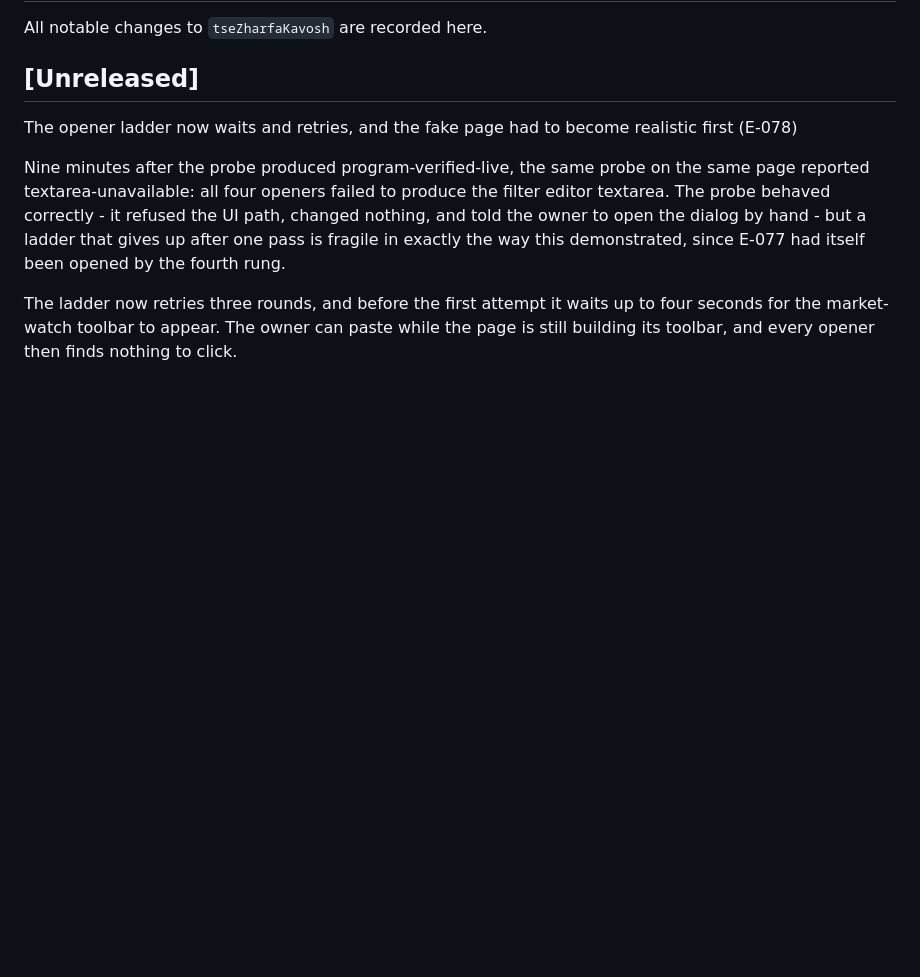
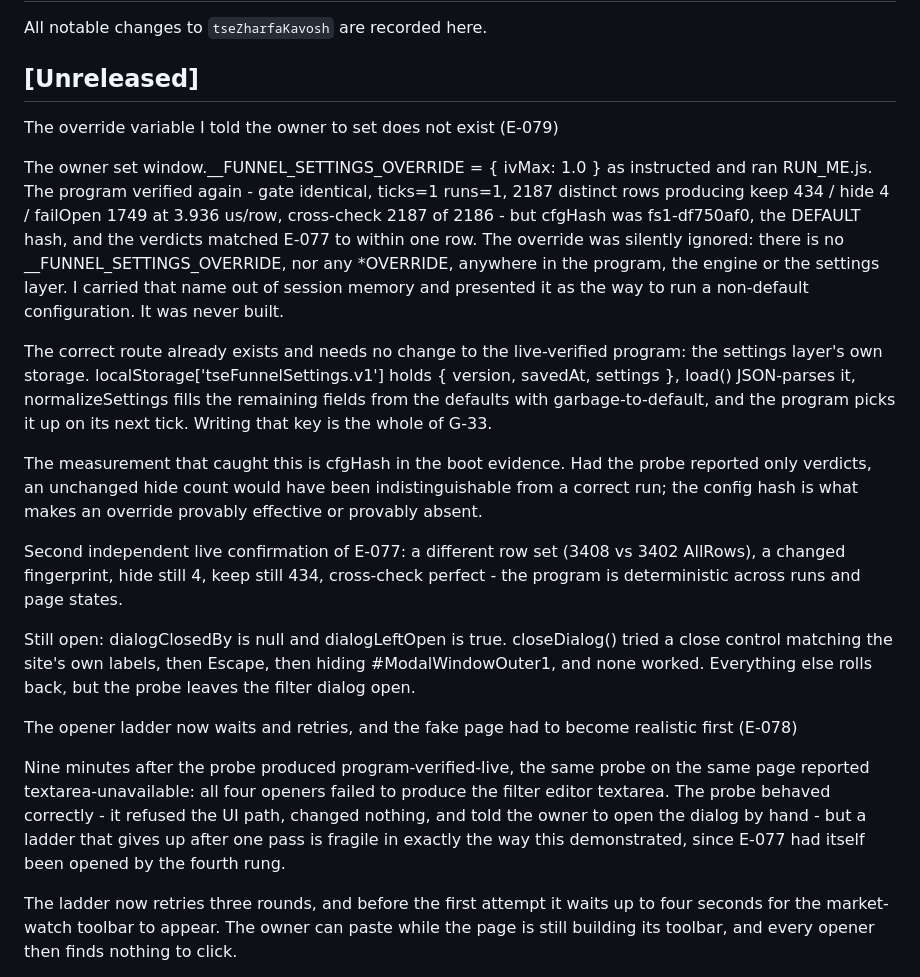
Before and after one commit to parsamboy/tseZharfaKavosh, a Markdown page: CHANGELOG.md, the part around the change. Drawn GitHub-style; blank space fills up the shorter version.

Commit message:
E-079: the override variable I told the owner to set does not exist
The owner set window.__FUNNEL_SETTINGS_OVERRIDE = { ivMax: 1.0 } as instructed and ran
RUN_ME.js. The program verified again (gate identical, ticks=1 runs=1, 2187 distinct
rows, keep 434 / hide 4 / failOpen 1749 at 3.936 us/row, cross-check 2187/2187) but
cfgHash was fs1-df750af0 - the DEFAULT - and the verdicts matched E-077 to within one
row. There is no *OVERRIDE anywhere in the program, the engine or the settings layer.
I carried that name out of session memory; it was never built.

No code change is needed: localStorage['tseFunnelSettings.v1'] already holds
{ version, savedAt, settings }, load() JSON-parses it, normalizeSettings fills the rest
from the defaults with garbage-to-default, and the program picks it up on its next tick.
That key is the whole of G-33.

cfgHash in the boot evidence is the measurement that caught this - verdicts alone would
have made an unchanged hide count indistinguishable from a correct run.

Second independent live confirmation of E-077: different row set (3408 vs 3402), changed
fingerprint, hide still 4, keep still 434, cross-check perfect.

Still open: dialogClosedBy is null - closeDialog() tried a close control, Escape and
hiding #ModalWindowOuter1, and none worked.

Co-authored-by: arena-agent <297053741+arena-agent@users.noreply.github.com>

```diff
--- a/CHANGELOG.md
+++ b/CHANGELOG.md
@@ -3,6 +3,34 @@
 All notable changes to `tseZharfaKavosh` are recorded here.
 
 ## [Unreleased]
+
+The override variable I told the owner to set does not exist (E-079)
+
+The owner set window.__FUNNEL_SETTINGS_OVERRIDE = { ivMax: 1.0 } as instructed and ran
+RUN_ME.js. The program verified again - gate identical, ticks=1 runs=1, 2187 distinct rows
+producing keep 434 / hide 4 / failOpen 1749 at 3.936 us/row, cross-check 2187 of 2186 - but
+cfgHash was fs1-df750af0, the DEFAULT hash, and the verdicts matched E-077 to within one row.
+The override was silently ignored: there is no __FUNNEL_SETTINGS_OVERRIDE, nor any *OVERRIDE,
+anywhere in the program, the engine or the settings layer. I carried that name out of session
+memory and presented it as the way to run a non-default configuration. It was never built.
+
+The correct route already exists and needs no change to the live-verified program: the
+settings layer's own storage. localStorage['tseFunnelSettings.v1'] holds
+{ version, savedAt, settings }, load() JSON-parses it, normalizeSettings fills the remaining
+fields from the defaults with garbage-to-default, and the program picks it up on its next
+tick. Writing that key is the whole of G-33.
+
+The measurement that caught this is cfgHash in the boot evidence. Had the probe reported only
+verdicts, an unchanged hide count would have been indistinguishable from a correct run; the
+config hash is what makes an override provably effective or provably absent.
+
+Second independent live confirmation of E-077: a different row set (3408 vs 3402 AllRows), a
+changed fingerprint, hide still 4, keep still 434, cross-check perfect - the program is
+deterministic across runs and page states.
+
+Still open: dialogClosedBy is null and dialogLeftOpen is true. closeDialog() tried a close
+control matching the site's own labels, then Escape, then hiding #ModalWindowOuter1, and none
+worked. Everything else rolls back, but the probe leaves the filter dialog open.
 
 The opener ladder now waits and retries, and the fake page had to become realistic first (E-078)
 
```
Also changed, not shown: docs/EVIDENCE_LEDGER.md (+5 -0 lines), docs/PENDING.md (+1 -1 lines).
